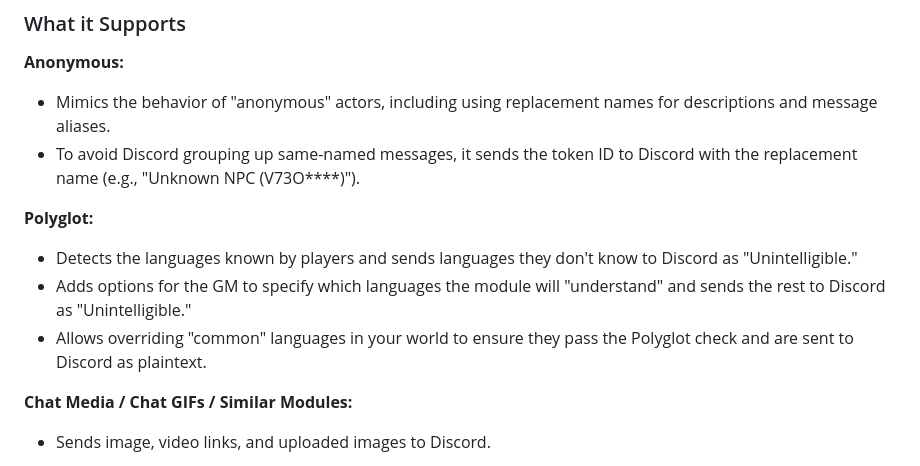
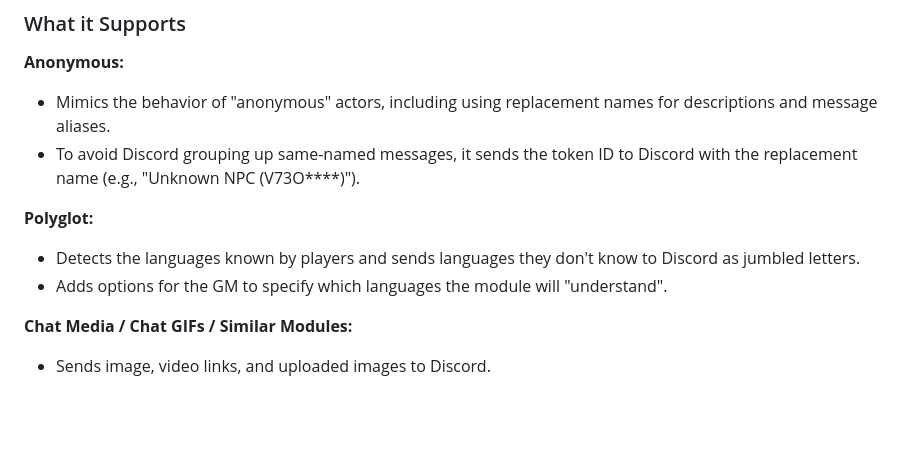
Before and after one commit to therealguy90/foundrytodiscord, a Markdown page: README.md, the part around the change. Rendered like a GitHub page; blank space fills up the shorter version.

```diff
--- a/README.md
+++ b/README.md
@@ -17,9 +17,8 @@ While it will work with other systems, the extent of compatibility may vary. Reg
 - To avoid Discord grouping up same-named messages, it sends the token ID to Discord with the replacement name (e.g., "Unknown NPC (V73O****)").
 
 **Polyglot:**
-- Detects the languages known by players and sends languages they don't know to Discord as "Unintelligible."
-- Adds options for the GM to specify which languages the module will "understand" and sends the rest to Discord as "Unintelligible."
-- Allows overriding "common" languages in your world to ensure they pass the Polyglot check and are sent to Discord as plaintext.
+- Detects the languages known by players and sends languages they don't know to Discord as jumbled letters.
+- Adds options for the GM to specify which languages the module will "understand".
 
 **Chat Media / Chat GIFs / Similar Modules:**
 - Sends image, video links, and uploaded images to Discord.
```
